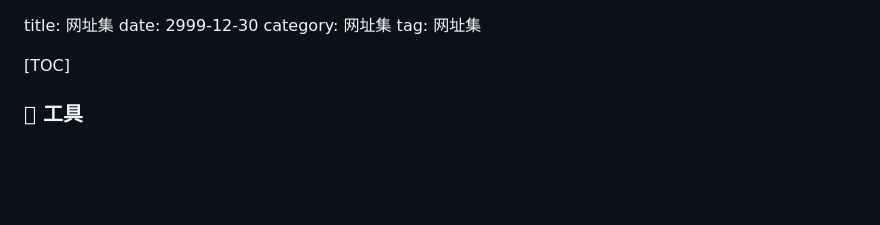
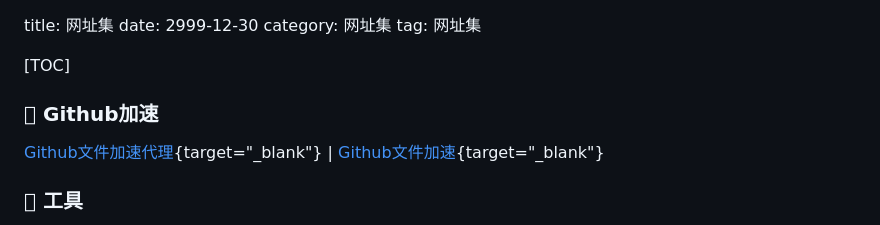
Before and after one commit to testpoo/PyBlog, a Markdown page: content/网址集.md, the part around the change. GitHub-like rendering; blank space fills up the shorter version.

Commit message:
更新文章

```diff
--- a/content/网址集.md
+++ b/content/网址集.md
@@ -4,6 +4,10 @@ category: 网址集
 tag: 网址集
 
 [TOC]
+
+###  Github加速
+
+[Github文件加速代理](https://gh-proxy.com/ "Github文件加速代理"){target="_blank"} | [Github文件加速](https://proxy.pipers.cn/ "Github文件加速"){target="_blank"}
 
 ###  工具
 
```
